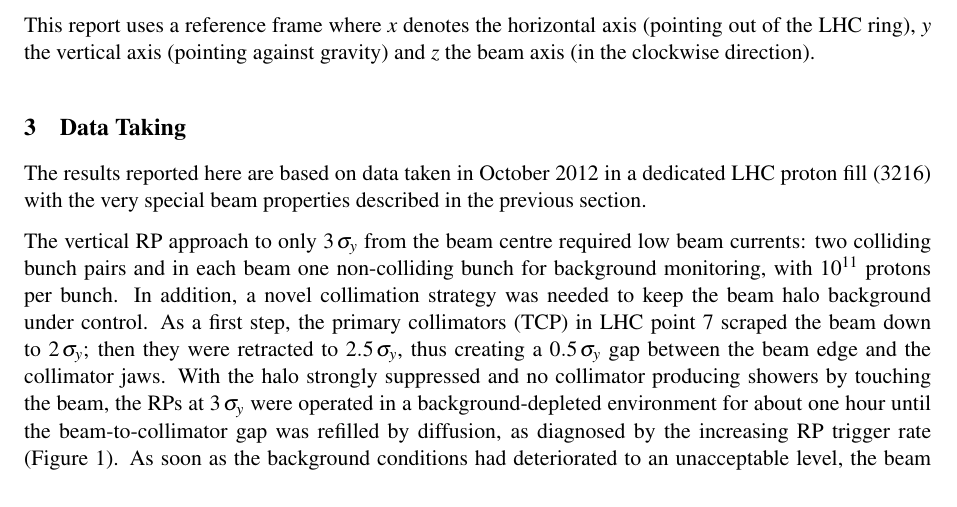
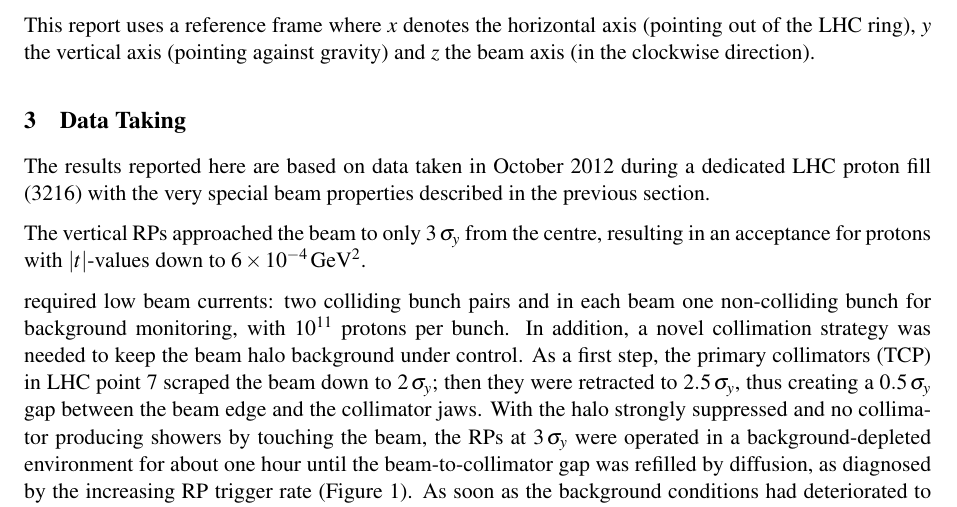
Before and after one commit to jan-kaspar/publications, a LaTeX document (2013/1km paper/elastic_1km_cern.tex, which reads 2013/1km paper/data_taking.tex): part of page 4 of 29, cut so that both start at the same text. Compiled offline with pdfLaTeX.

Commit message:
burp
git-svn-id: svn+ssh://svn.cern.ch/reps/totem/trunk/user/jkaspar/publications@11471 4525493e-7705-40b1-a816-d608a930855b

```diff
--- a/2013/1km paper/data_taking.tex
+++ b/2013/1km paper/data_taking.tex
@@ -2,10 +2,14 @@
 \label{sec:data taking}
 
 The results reported here are based on data taken in October 2012
-in a dedicated LHC proton fill (3216)
+during a dedicated LHC proton fill (3216)
 with the very special beam properties described in the previous section.
 
-The vertical RP approach to only $3\,\sigma_{y}$ from the beam centre required low beam currents: two colliding bunch pairs and in each beam one
+The vertical RPs approached the beam to only $3\,\sigma_{y}$ from the centre, resulting in an acceptance for protons with $|t|$-values down to $6 \times 10^{-4}\,\rm GeV^{2}$.
+
+
+
+required low beam currents: two colliding bunch pairs and in each beam one
 non-colliding bunch for background monitoring, with $10^{11}$ protons per bunch. In addition, a novel collimation strategy was needed to keep the beam halo background under control. As a first step, the primary
 collimators (TCP) in LHC point 7 scraped the beam down to $2\,\sigma_{y}$; then
 they were retracted to $2.5\,\sigma_{y}$, thus creating a $0.5\,\sigma_{y}$ gap
```
